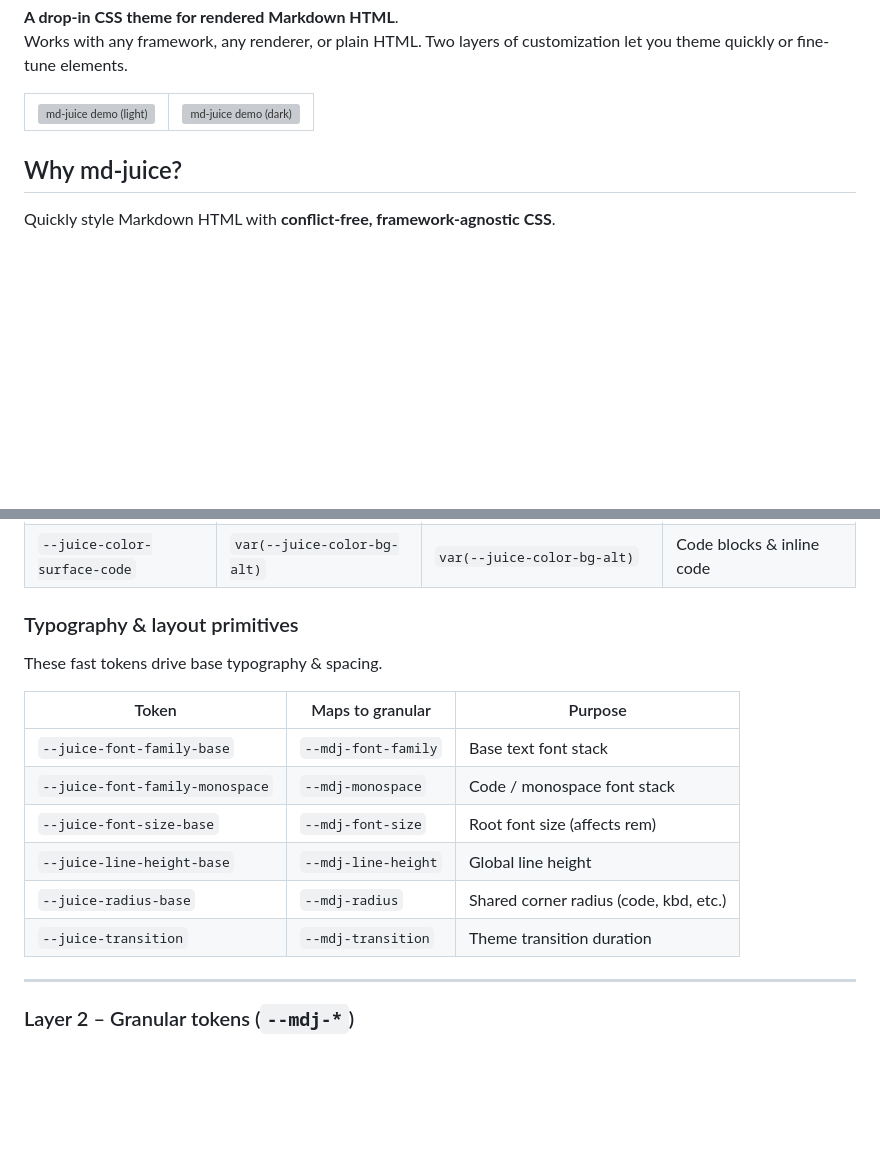
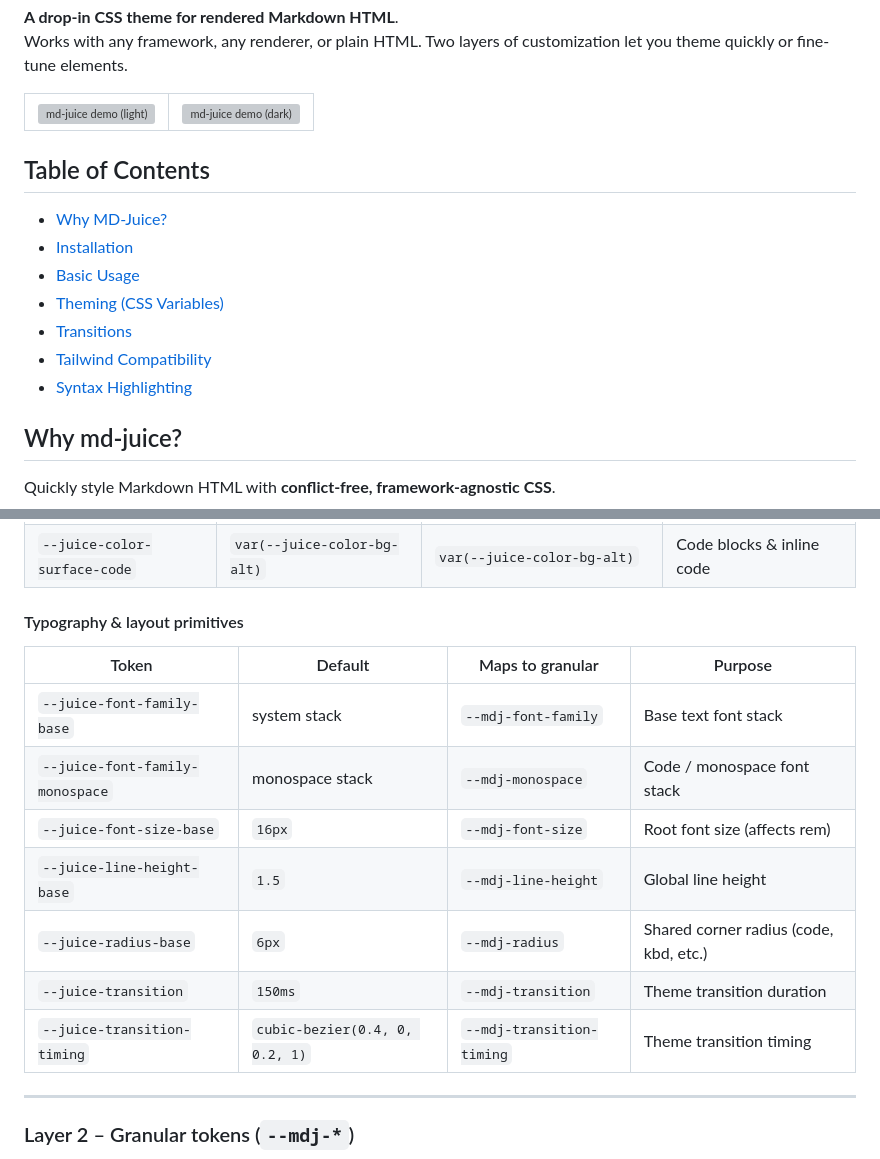
Before and after one commit to aruidev/md-juice, a Markdown page: readme.md, 2 parts joined by grey strips. GitHub-like rendering; blank space fills up the shorter version; grey boxes are pictures that could not be loaded.

Commit message:
docs: update docs and add table of contents.

```diff
--- a/readme.md
+++ b/readme.md
@@ -13,6 +13,17 @@ Works with any framework, any renderer, or plain HTML. Two layers of customizati
 </td>
   </tr>
 </table>
+
+## Table of Contents
+
+- [Why MD-Juice?](#why-md-juice)
+- [Installation](#installation)
+- [Basic Usage](#basic-usage)
+- [Theming (CSS Variables)](#theming)
+- [Transitions](#transitions)
+- [Tailwind Compatibility](#tailwind-compatibility)
+- [Syntax Highlighting](#syntax-highlighting)
+
 
 ## Why md-juice?
 
@@ -129,18 +98,17 @@ Set these to theme quickly.
 | `--juice-color-accent` | `var(--juice-color-interactive)` | `var(--juice-color-interactive)` | Focus / accent alias |
 | `--juice-color-surface-code` | `var(--juice-color-bg-alt)` | `var(--juice-color-bg-alt)` | Code blocks & inline code |
 
-### Typography & layout primitives
+#### Typography & layout primitives
 
-These fast tokens drive base typography & spacing.
-
-| Token | Maps to granular | Purpose |
-|-------|------------------|---------|
-| `--juice-font-family-base` | `--mdj-font-family` | Base text font stack |
-| `--juice-font-family-monospace` | `--mdj-monospace` | Code / monospace font stack |
-| `--juice-font-size-base` | `--mdj-font-size` | Root font size (affects rem) |
-| `--juice-line-height-base` | `--mdj-line-height` | Global line height |
-| `--juice-radius-base` | `--mdj-radius` | Shared corner radius (code, kbd, etc.) |
-| `--juice-transition` | `--mdj-transition` | Theme transition duration |
+| Token | Default | Maps to granular | Purpose |
+|------|---------|------------------|---------|
+| `--juice-font-family-base` | system stack | `--mdj-font-family` | Base text font stack |
+| `--juice-font-family-monospace` | monospace stack | `--mdj-monospace` | Code / monospace font stack |
+| `--juice-font-size-base` | `16px` | `--mdj-font-size` | Root font size (affects rem) |
+| `--juice-line-height-base` | `1.5` | `--mdj-line-height` | Global line height |
+| `--juice-radius-base` | `6px` | `--mdj-radius` | Shared corner radius (code, kbd, etc.) |
+| `--juice-transition` | `150ms` | `--mdj-transition` | Theme transition duration |
+| `--juice-transition-timing` | `cubic-bezier(0.4, 0, 0.2, 1)` | `--mdj-transition-timing` | Theme transition timing |
 
 ---
 
```
Also changed, not shown: other parts of readme.md (+32 -44 lines).
